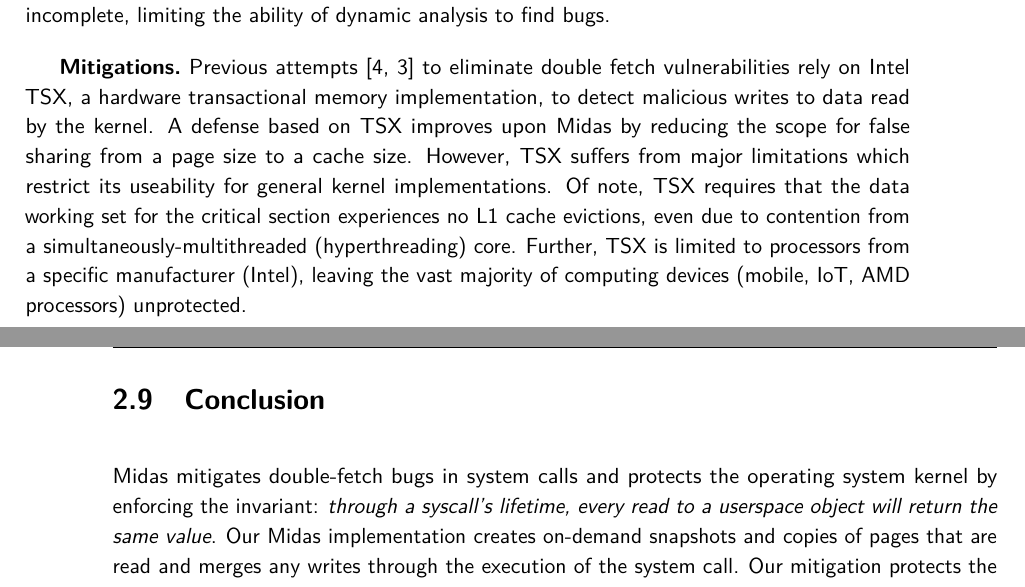
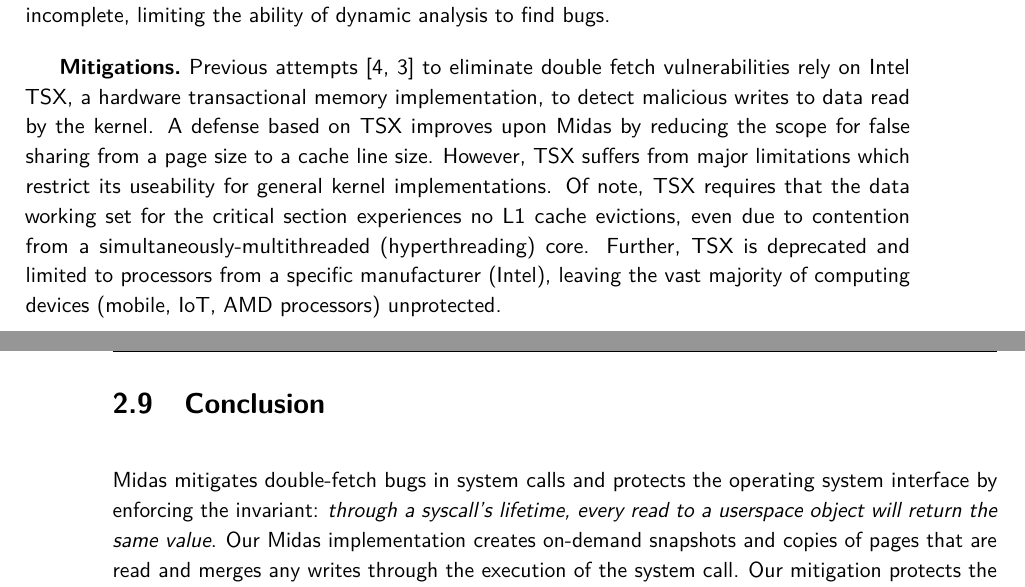
Before and after one commit to atrib/thesis, a LaTeX thesis (thesis.tex, which reads chapters/midas-core.tex): two parts of pages 51 and 52 of 108, joined at a grey line, cut so that both start at the same text. Compiled offline with pdfLaTeX.

Commit message:
Pass finished thorugh Midas

```diff
--- a/chapters/midas-core.tex
+++ b/chapters/midas-core.tex
@@ -1792,14 +1792,14 @@ vulnerabilities rely on Intel TSX, a hardware transactional
 memory implementation, to detect malicious writes to data read by the
 kernel.
 A defense based on TSX improves upon \midas by reducing the scope for
-false sharing from a page size to a cache size.
+false sharing from a page size to a cache line size.
 However, TSX suffers from major limitations which restrict its useability
 for general kernel implementations.
 Of note, TSX requires that the data working set for the critical section
 experiences no L1 cache evictions, even due to contention from a
 simultaneously-multithreaded (hyperthreading) core.
-Further, TSX is limited to processors from a specific manufacturer (Intel),
-leaving the vast majority
+Further, TSX is deprecated and limited to processors from a specific
+manufacturer (Intel), leaving the vast majority
 of computing devices~(mobile, IoT, AMD processors) unprotected.
 
 %%%%%%%%%%%%%%%%%%%%
@@ -1807,7 +1807,7 @@ of computing devices~(mobile, IoT, AMD processors) unprotected.
 %%%%%%%%%%%%%%%%%%%%
 
 \midas mitigates double-fetch bugs in system calls and protects the operating
-system kernel by enforcing the invariant:  \emph{through a syscall's
+system interface by enforcing the invariant:  \emph{through a syscall's
 lifetime, every read to a userspace object will return the same value}.
 Our \midas implementation creates on-demand snapshots and copies of pages that
 are read and merges any writes through the execution of the system call.
```
Also changed, not shown: chapters/midas-core.tex (2 more changed lines).
